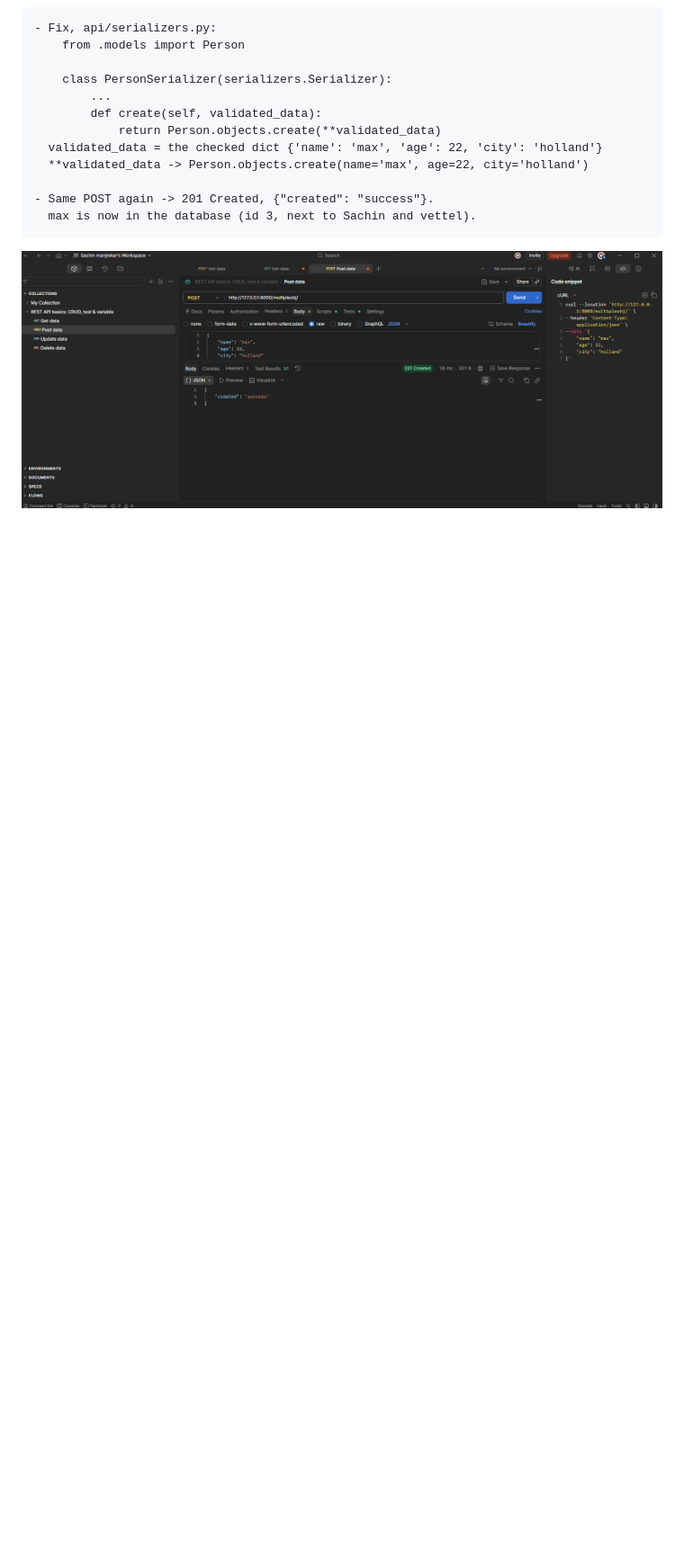
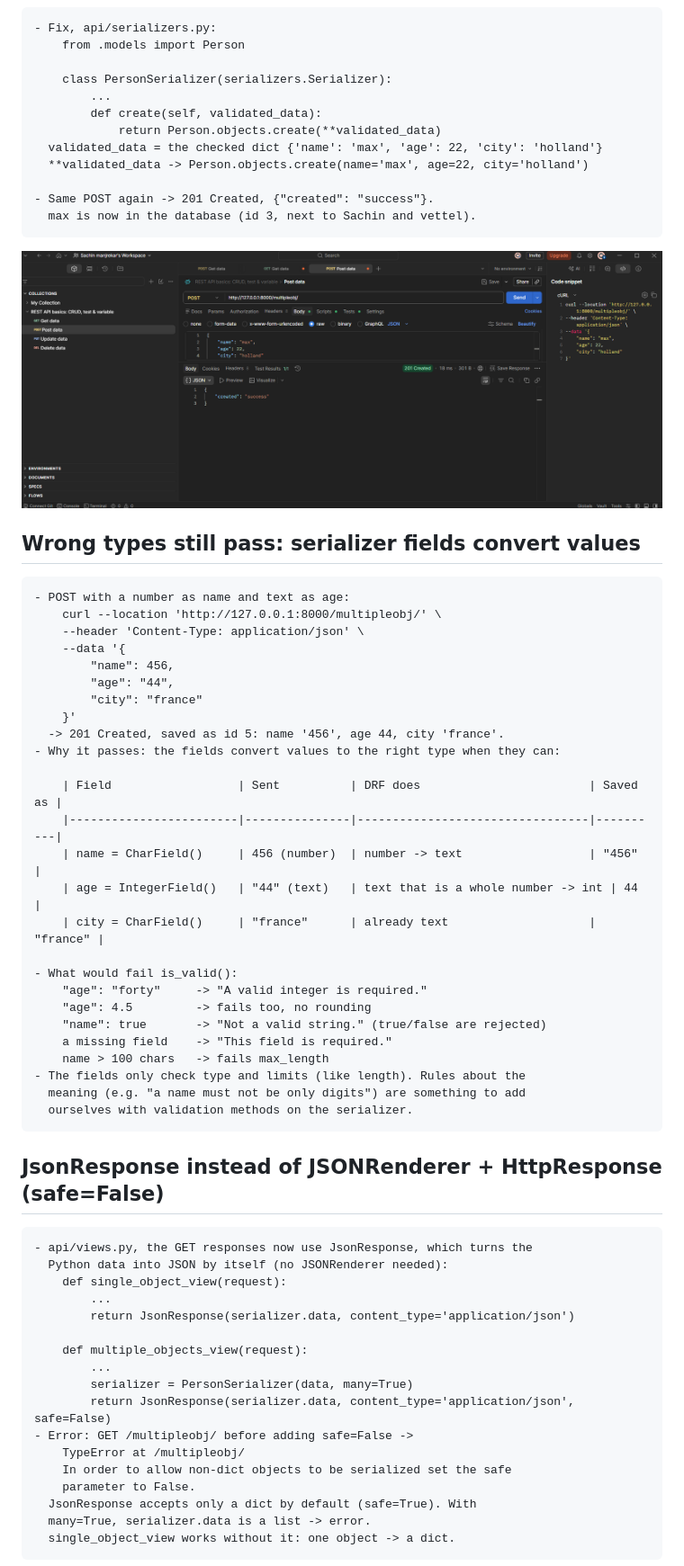
Before and after one commit to sachincmanjrekar/django_complete, a Markdown page: peoplehub/LEARNING_LOG.md, the part around one of its changes. Shown at 90% size. Rendered like a GitHub page; blank space fills up the shorter version.

```diff
--- a/peoplehub/LEARNING_LOG.md
+++ b/peoplehub/LEARNING_LOG.md
@@ -308,3 +310,52 @@
 
 ![Postman: 201 Created after adding create()](screenshots/postman-post-201-created.png)
 
+## Wrong types still pass: serializer fields convert values
+
+    - POST with a number as name and text as age:
+        curl --location 'http://127.0.0.1:8000/multipleobj/' \
+        --header 'Content-Type: application/json' \
+        --data '{
+            "name": 456,
+            "age": "44",
+            "city": "france"
+        }'
+      -> 201 Created, saved as id 5: name '456', age 44, city 'france'.
+    - Why it passes: the fields convert values to the right type when they can:
+
+        | Field                  | Sent          | DRF does                        | Saved as |
+        |------------------------|---------------|---------------------------------|----------|
+        | name = CharField()     | 456 (number)  | number -> text                  | "456"    |
+        | age = IntegerField()   | "44" (text)   | text that is a whole number -> int | 44    |
+        | city = CharField()     | "france"      | already text                    | "france" |
+
+    - What would fail is_valid():
+        "age": "forty"     -> "A valid integer is required."
+        "age": 4.5         -> fails too, no rounding
+        "name": true       -> "Not a valid string." (true/false are rejected)
+        a missing field    -> "This field is required."
+        name > 100 chars   -> fails max_length
+    - The fields only check type and limits (like length). Rules about the
+      meaning (e.g. "a name must not be only digits") are something to add
+      ourselves with validation methods on the serializer.
+
+## JsonResponse instead of JSONRenderer + HttpResponse (safe=False)
+
+    - api/views.py, the GET responses now use JsonResponse, which turns the
+      Python data into JSON by itself (no JSONRenderer needed):
+        def single_object_view(request):
+            ...
+            return JsonResponse(serializer.data, content_type='application/json')
+
+        def multiple_objects_view(request):
+            ...
+            serializer = PersonSerializer(data, many=True)
+            return JsonResponse(serializer.data, content_type='application/json', safe=False)
+    - Error: GET /multipleobj/ before adding safe=False ->
+        TypeError at /multipleobj/
+        In order to allow non-dict objects to be serialized set the safe
+        parameter to False.
+      JsonResponse accepts only a dict by default (safe=True). With
+      many=True, serializer.data is a list -> error.
+      single_object_view works without it: one object -> a dict.
+
```
Also changed, not shown: other parts of peoplehub/LEARNING_LOG.md (+9 -0 lines), peoplehub/screenshots/jsonresponse-safe-false-list.png (added), peoplehub/screenshots/jsonresponse-safe-typeerror.png (added), 1 other file.
